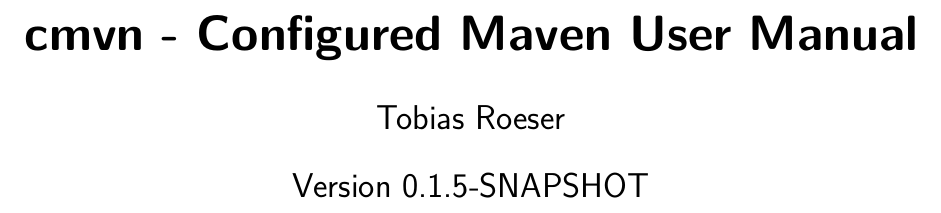
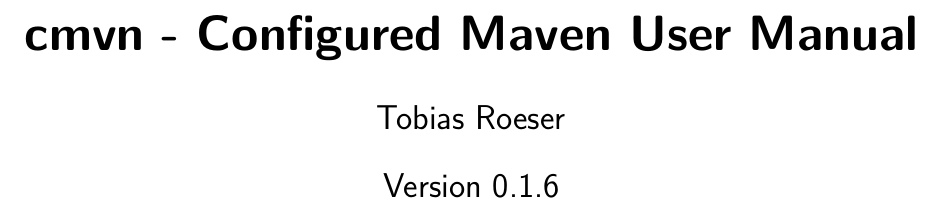
Before and after one commit to ToToTec/cmvn, a LaTeX document (de.tototec.tools.cmvn-doc/cmvn-user-manual.tex): part of page 1 of 15, cut so that both start at the same text. Compiled offline with pdfLaTeX.

Commit message:
Adapted version number in manual.

```diff
--- a/de.tototec.tools.cmvn-doc/cmvn-user-manual.tex
+++ b/de.tototec.tools.cmvn-doc/cmvn-user-manual.tex
@@ -16,7 +16,7 @@
 % \newcommand{\CMVN}{\fontseries{sbc}\selectfont{}\texttt{cmvn}\fontseries{sf}\selectfont}
 \newcommand{\CMVN}{\texttt{cmvn}}
 \newcommand{\cmvn}{\texttt{cmvn}}
-\newcommand{\VERSION}{0.1.5-SNAPSHOT}
+\newcommand{\VERSION}{0.1.6}
 
 \definecolor{listgray}{rgb}{0.88,0.88,0.88}
 
```
